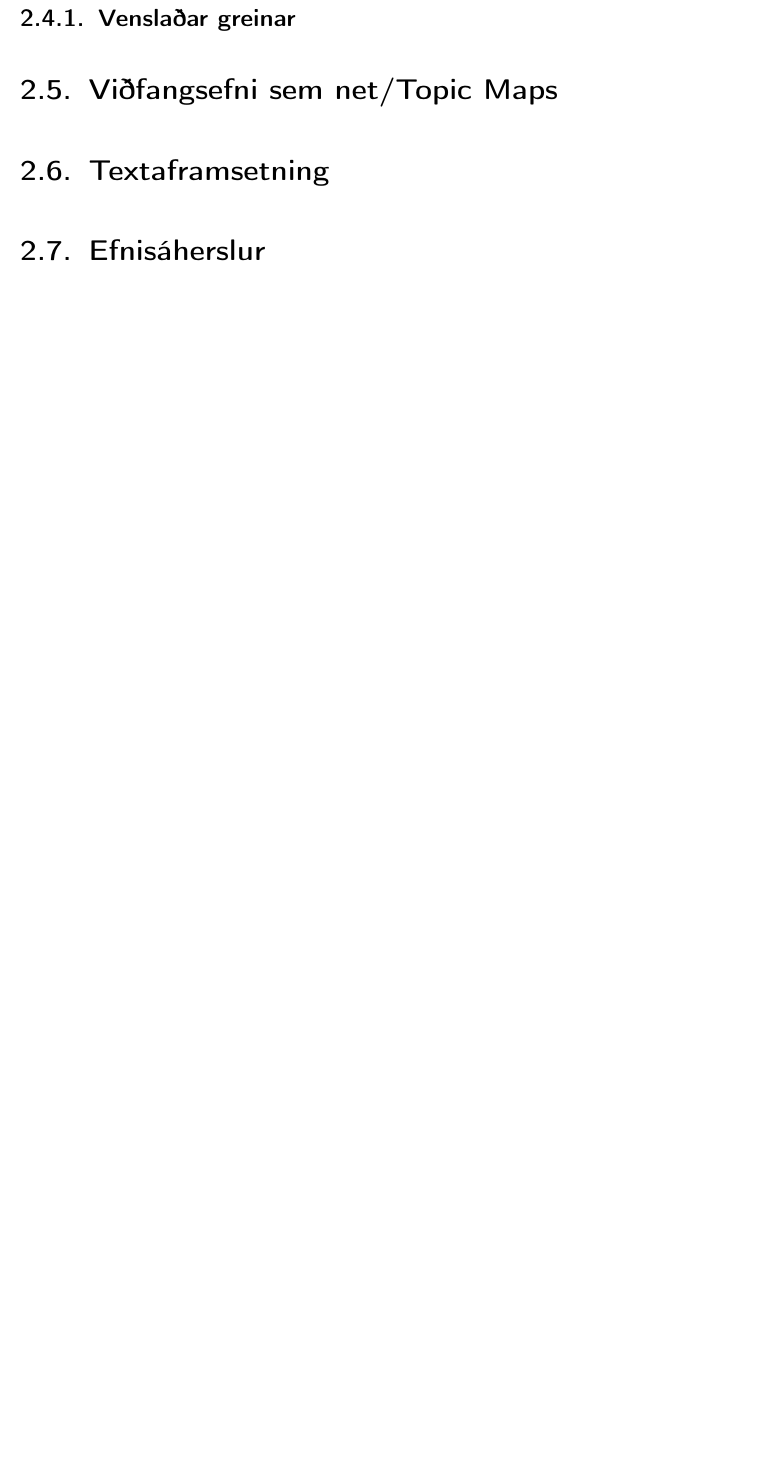
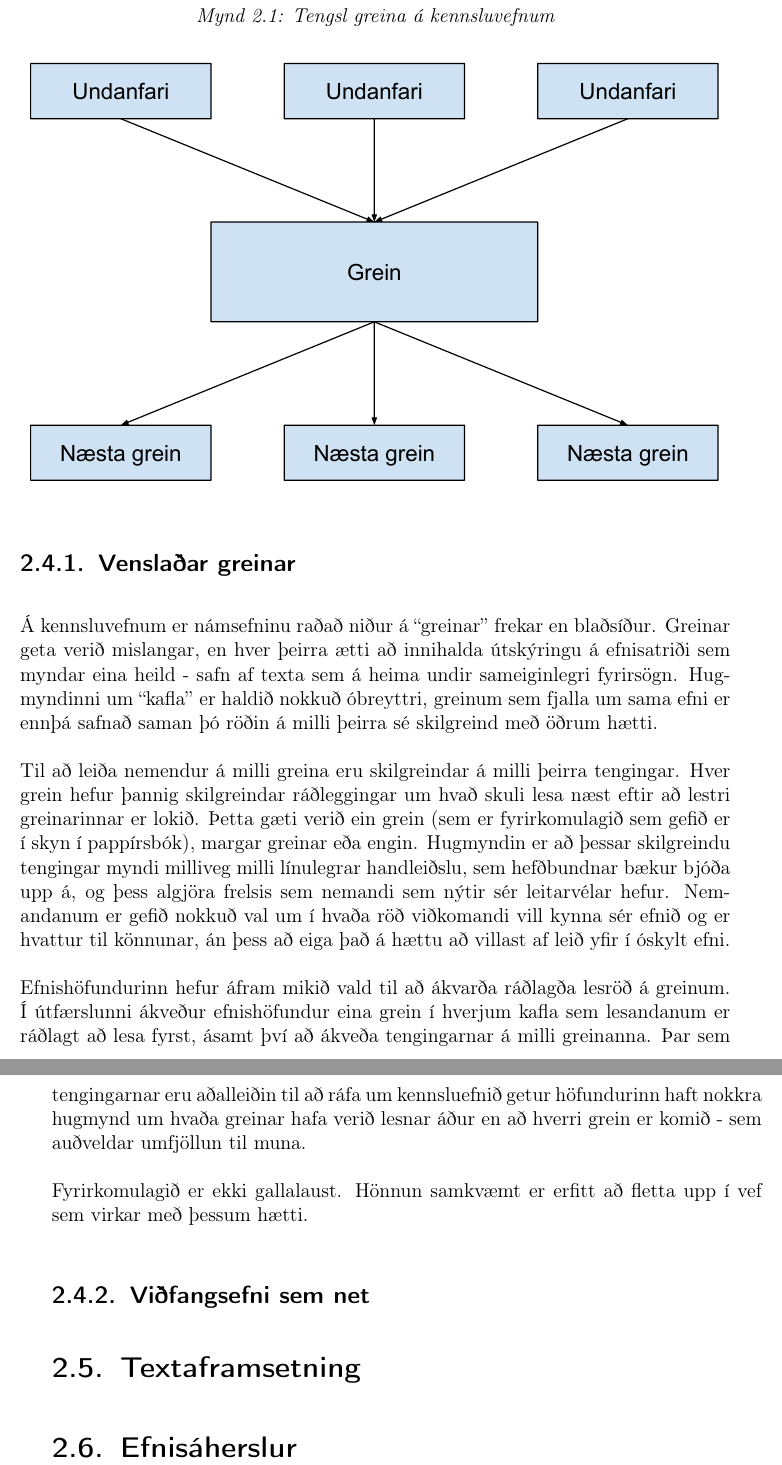
Before and after one commit to Ernir/sql-web, a LaTeX thesis (report/Greinargerð.tex): part of page 25 of 45 before the commit and two parts of pages 25 and 26 of 45 after it, the two joined at a grey line, cut at the place of the change, the shorter picture padded with empty space. Compiled offline with pdfLaTeX.

Commit message:
Further discuss the concept of connected articles

```diff
--- a/report/Greinargerð.tex
+++ b/report/Greinargerð.tex
@@ -390,8 +394,21 @@ Sjálfstæðar greinar sem eiga að geta tekið við lesendum hvaðan sem er af
 Vefkennslubók þarf að kljást við þessa ólínulegu eiginleika vefsins. Leiðin sem valin var er að skilgreina vensl á viðfangsefni vefsins til að gera allar forkröfur greinilegar.
 % TODO útskýra hversu pirrandi það er að lesa greinar sem í sífellu útskýra grunnatriði sem maður gæti eða gæti hafa ekki lesið
 \subsection{Venslaðar greinar}
+Á kennsluvefnum er námsefninu raðað niður á ``greinar'' frekar en blaðsíður. Greinar geta verið mislangar, en hver þeirra ætti að innihalda útskýringu á efnisatriði sem myndar eina heild - safn af texta sem á heima undir sameiginlegri fyrirsögn. Hugmyndinni um ``kafla'' er haldið nokkuð óbreyttri, greinum sem fjalla um sama efni er ennþá safnað saman þó röðin á milli þeirra sé skilgreind með öðrum hætti.
 
-\section{Viðfangsefni sem net/Topic Maps}
+Til að leiða nemendur á milli greina eru skilgreindar á milli þeirra tengingar. Hver grein hefur þannig skilgreindar ráðleggingar um hvað skuli lesa næst eftir að lestri greinarinnar er lokið. Þetta gæti verið ein grein (sem er fyrirkomulagið sem gefið er í skyn í pappírsbók), margar greinar eða engin.
+\begin{figure}
+\caption{Tengsl greina á kennsluvefnum}
+\begin{center}
+\includegraphics[width=\linewidth]{Undanfarar}
+\end{center}
+\end{figure}
+Hugmyndin er að þessar skilgreindu tengingar myndi milliveg milli línulegrar handleiðslu, sem hefðbundnar bækur bjóða upp á, og þess algjöra frelsis sem nemandi sem nýtir sér leitarvélar hefur. Nemandanum er gefið nokkuð val um í hvaða röð viðkomandi vill kynna sér efnið og er hvattur til könnunar, án þess að eiga það á hættu að villast af leið yfir í óskylt efni.
+
+Efnishöfundurinn hefur áfram mikið vald til að ákvarða ráðlagða lesröð á greinum. Í útfærslunni ákveður efnishöfundur eina grein í hverjum kafla sem lesandanum er ráðlagt að lesa fyrst, ásamt því að ákveða tengingarnar á milli greinanna. Þar sem tengingarnar eru aðalleiðin til að ráfa um kennsluefnið getur höfundurinn haft nokkra hugmynd um hvaða greinar hafa verið lesnar áður en að hverri grein er komið - sem auðveldar umfjöllun til muna.
+
+Fyrirkomulagið er ekki gallalaust. Hönnun samkvæmt er erfitt að fletta upp í vef sem virkar með þessum hætti. %TODO útskýra
+\subsection{Viðfangsefni sem net}
 \label{sec:topic-map}
 \section{Textaframsetning}
 \section{Efnisáherslur}
```
Also changed, not shown: report/figs/Undanfarar.pdf (added), report/Greinargerð.tex (4 more changed lines).
